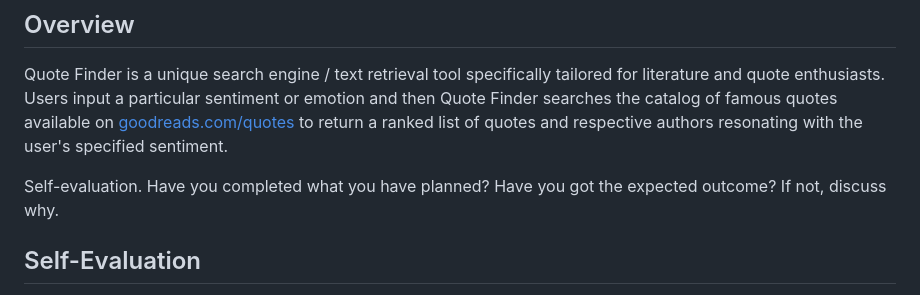
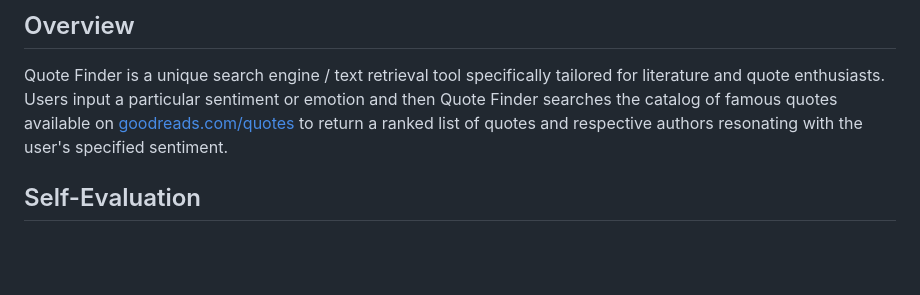
Before and after one commit to willtsai/quote-finder, a Markdown page: README.md, the part around the change. Rendered like a GitHub page; blank space fills up the shorter version.

```diff
--- a/README.md
+++ b/README.md
@@ -15,8 +15,6 @@
 ## Overview
 
 Quote Finder is a unique search engine / text retrieval tool specifically tailored for literature and quote enthusiasts. Users input a particular sentiment or emotion and then Quote Finder searches the catalog of famous quotes available on [goodreads.com/quotes](https://www.goodreads.com/quotes) to return a ranked list of quotes and respective authors resonating with the user's specified sentiment.
-
-Self-evaluation. Have you completed what you have planned? Have you got the expected outcome? If not, discuss why.
 
 ## Self-Evaluation
 
```
